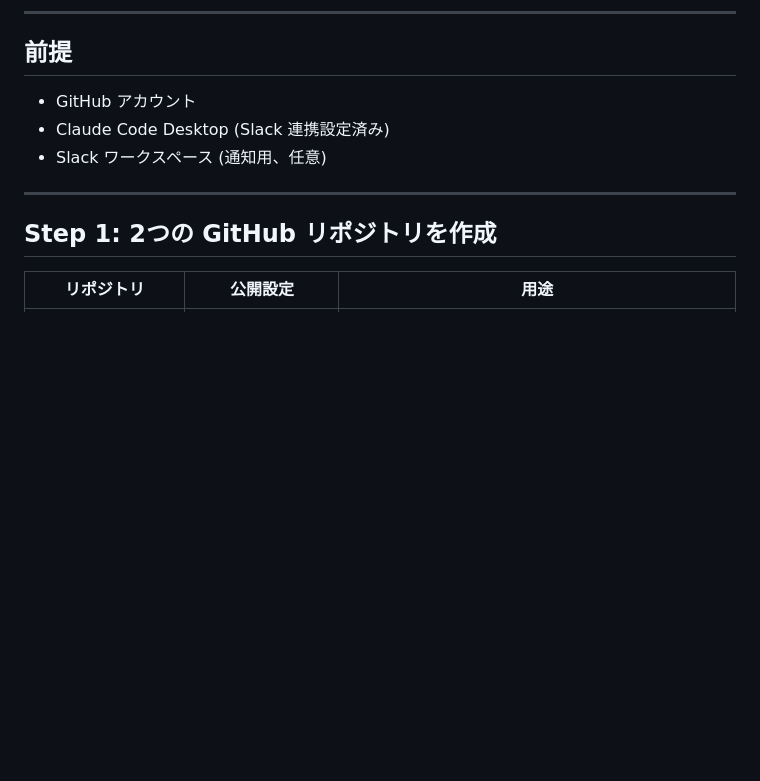
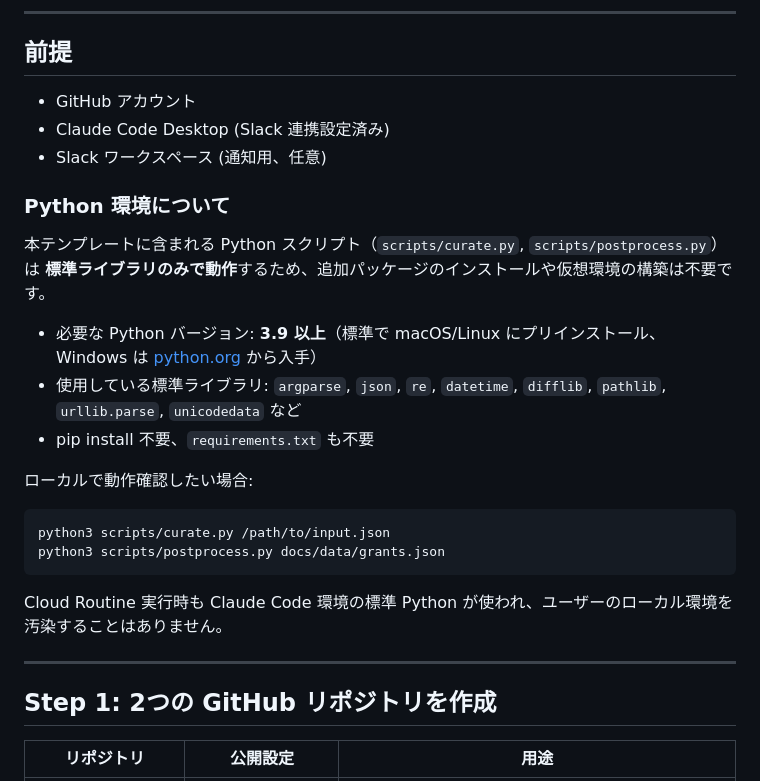
Before and after one commit to YoshimuraHiroto/grant-bot-template, a Markdown page: SETUP.md, the part around the change. Drawn GitHub-style; blank space fills up the shorter version.

Commit message:
docs: Python は標準ライブラリのみで動作する旨を SETUP.md に明記
curate.py / postprocess.py は argparse/json/re/datetime 等の
標準ライブラリのみを使用するため、pip install や仮想環境構築は不要。
ユーザーのローカル Python 環境を汚染しない。

````diff
--- a/SETUP.md
+++ b/SETUP.md
@@ -39,6 +39,23 @@ Pages 配信用のリポジトリ（`<your-bot>-pages`）は Public で問題あ
 - GitHub アカウント
 - Claude Code Desktop (Slack 連携設定済み)
 - Slack ワークスペース (通知用、任意)
+
+### Python 環境について
+
+本テンプレートに含まれる Python スクリプト（`scripts/curate.py`, `scripts/postprocess.py`）は **標準ライブラリのみで動作**するため、追加パッケージのインストールや仮想環境の構築は不要です。
+
+- 必要な Python バージョン: **3.9 以上**（標準で macOS/Linux にプリインストール、Windows は [python.org](https://www.python.org/) から入手）
+- 使用している標準ライブラリ: `argparse`, `json`, `re`, `datetime`, `difflib`, `pathlib`, `urllib.parse`, `unicodedata` など
+- pip install 不要、`requirements.txt` も不要
+
+ローカルで動作確認したい場合:
+
+```bash
+python3 scripts/curate.py /path/to/input.json
+python3 scripts/postprocess.py docs/data/grants.json
+```
+
+Cloud Routine 実行時も Claude Code 環境の標準 Python が使われ、ユーザーのローカル環境を汚染することはありません。
 
 ---
 
````
